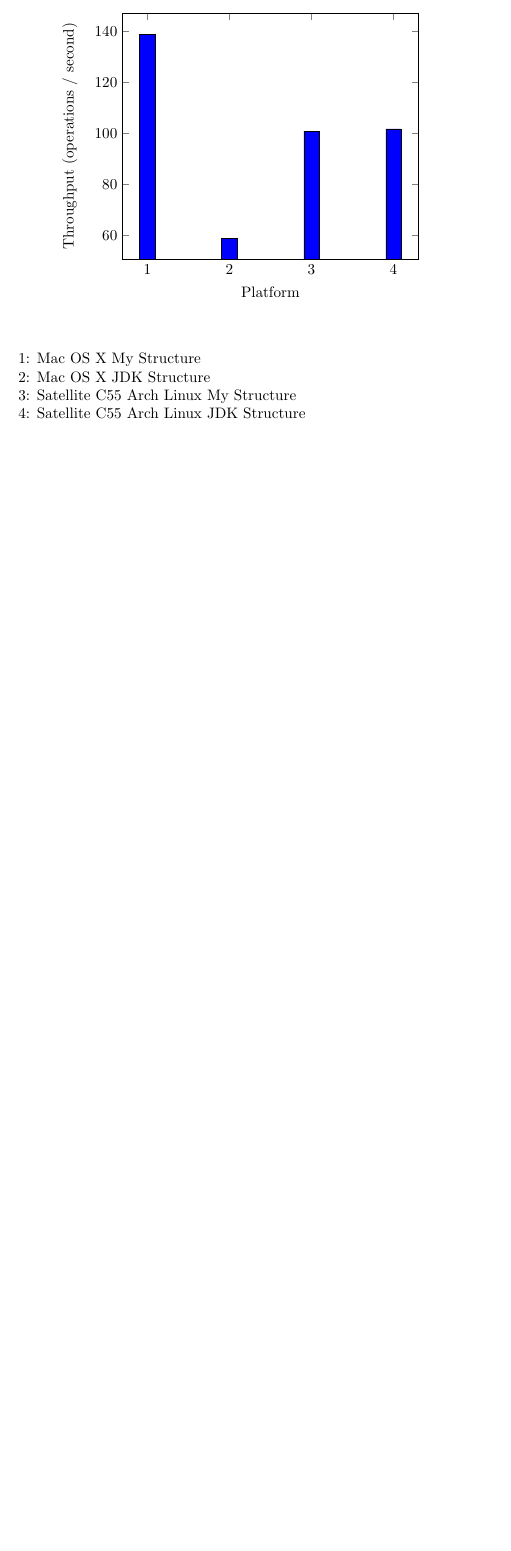
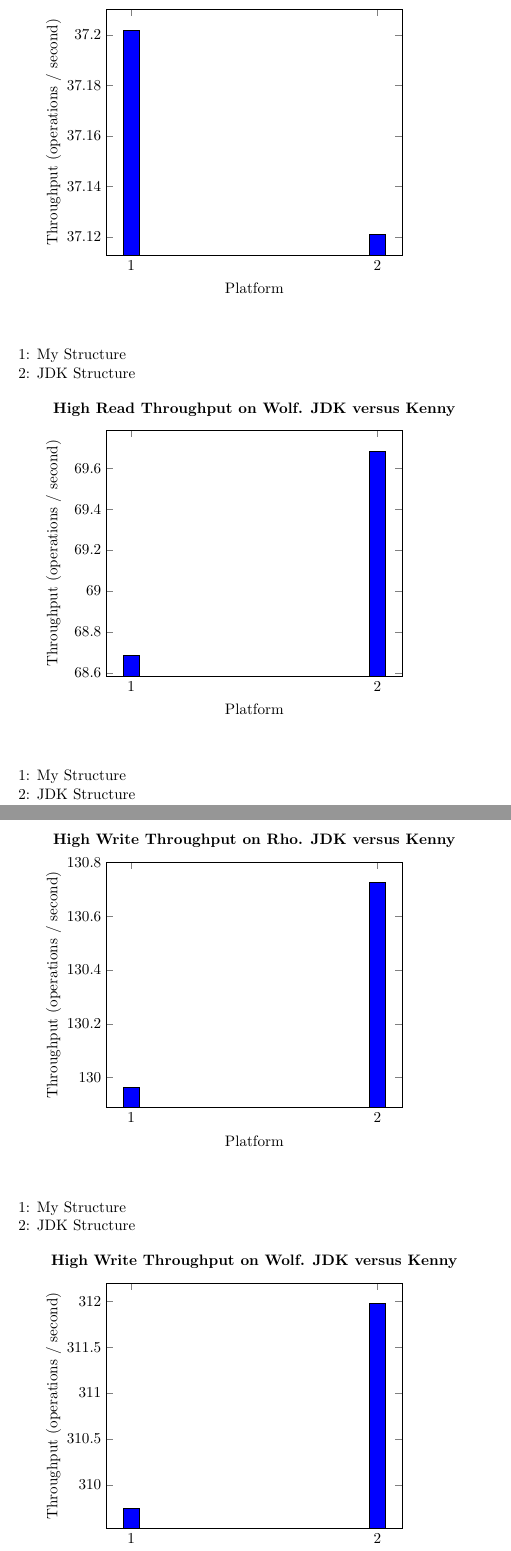
Before and after one commit to kroffo/CSC375, a LaTeX problem sheet (Homework2/Throughput.tex): part of the page before the commit and two parts of pages 1 and 2 of 3 after it, the two joined at a grey line, cut at the place of the change, the shorter picture padded with empty space. Compiled offline with pdfLaTeX.

Commit message:
Updated Throughput graph.

```diff
--- a/Homework2/Throughput.tex
+++ b/Homework2/Throughput.tex
@@ -6,17 +6,52 @@
 \begin{tikzpicture}
 \begin{axis}[
     symbolic x coords={1,2,3,4},
-    xtick=data,xlabel=Platform,ylabel=Throughput (operations / second), title=\textbf{Throughput across different platforms. JDK versus Kenny}]
+    xtick=data,xlabel=Platform,ylabel=Throughput (operations / second), title=\textbf{High Read Throughput on Rho. JDK versus Kenny}]
     \addplot[ybar,fill=blue] coordinates {
-        (1,138.974)
-        (2,58.681)
-        (3,100.901)
-        (4,101.731)
+        (1,37.202)
+        (2,37.121)
     };
 \end{axis}
 \end{tikzpicture}
 \vspace{1cm}\\
-1: Mac OS X My Structure\\
-2: Mac OS X JDK Structure\\
-3: Satellite C55 Arch Linux My Structure\\
-4: Satellite C55 Arch Linux JDK Structure
+1: My Structure\\
+2: JDK Structure\\
+
+\begin{tikzpicture}
+\begin{axis}[
+    symbolic x coords={1,2,3,4},
+    xtick=data,xlabel=Platform,ylabel=Throughput (operations / second), title=\textbf{High Read Throughput on Wolf. JDK versus Kenny}]
+    \addplot[ybar,fill=blue] coordinates {
+        (1,68.684)
+        (2,69.684)
+    };
+\end{axis}
+\end{tikzpicture}
+\vspace{1cm}\\
+1: My Structure\\
+2: JDK Structure\\
+
+\begin{tikzpicture}
+\begin{axis}[
+    symbolic x coords={1,2,3,4},
+    xtick=data,xlabel=Platform,ylabel=Throughput (operations / second), title=\textbf{High Write Throughput on Rho. JDK versus Kenny}]
+    \addplot[ybar,fill=blue] coordinates {
+        (1,129.964)
+        (2,130.725)
+    };
+\end{axis}
+\end{tikzpicture}
+\vspace{1cm}\\
+1: My Structure\\
+2: JDK Structure\\
+
+\begin{tikzpicture}
+\begin{axis}[
+    symbolic x coords={1,2,3,4},
+    xtick=data,xlabel=Platform,ylabel=Throughput (operations / second), title=\textbf{High Write Throughput on Wolf. JDK versus Kenny}]
+    \addplot[ybar,fill=blue] coordinates {
+        (1,309.743)
+        (2,311.976)
+    };
+\end{axis}
+\end{tikzpicture}
```
Also changed, not shown: Homework2/Throughput.pdf, Homework2/Throughput.tex (3 more changed lines).
